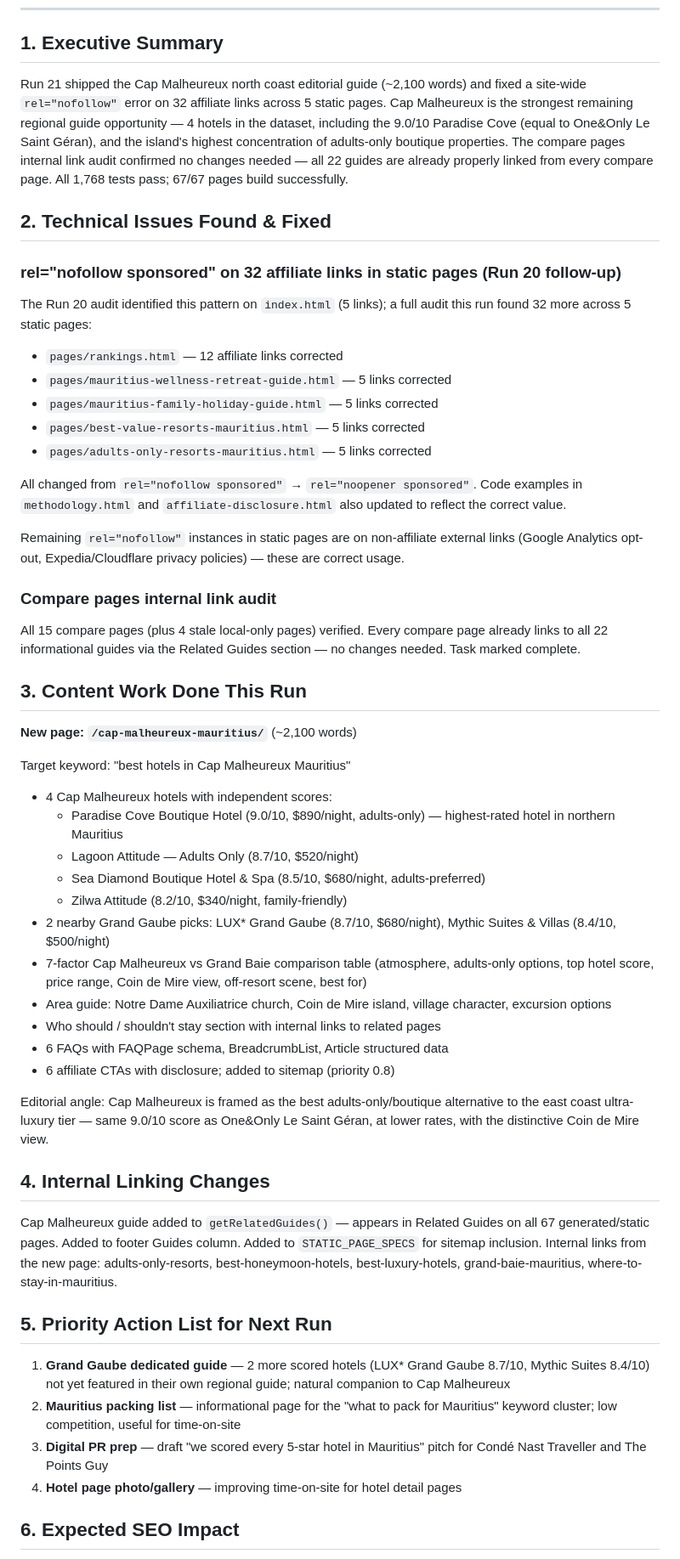
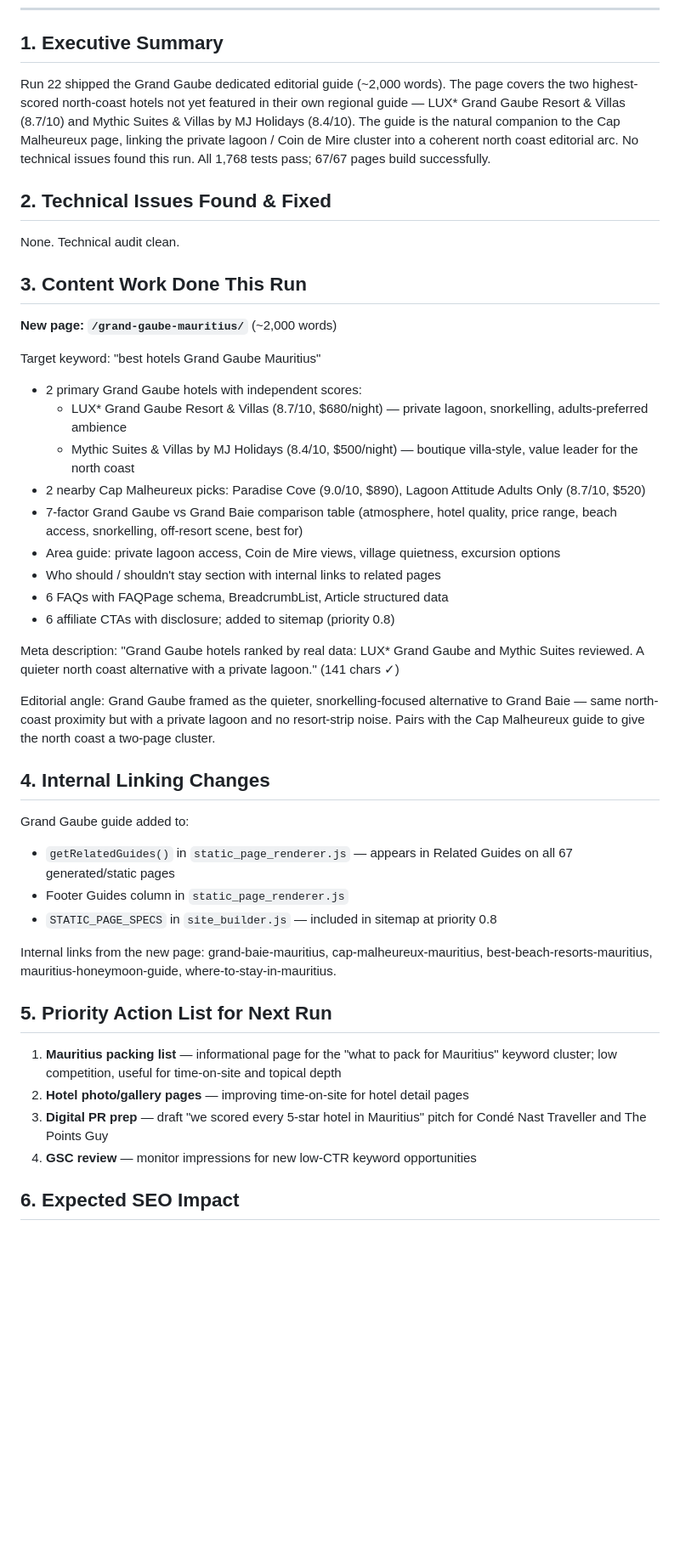
Before and after one commit to StrengthG/mauritius-resort-finder, a Markdown page: docs/seo/daily-report.md, the part around one of its changes. Shown at 85% size. GitHub-like rendering; blank space fills up the shorter version.

Commit message:
docs(seo): Run 22 daily report and roadmap update

```diff
--- a/docs/seo/daily-report.md
+++ b/docs/seo/daily-report.md
@@ -6,57 +6,47 @@
 
 ## 1. Executive Summary
 
-Run 21 shipped the Cap Malheureux north coast editorial guide (~2,100 words) and fixed a site-wide `rel="nofollow"` error on 32 affiliate links across 5 static pages. Cap Malheureux is the strongest remaining regional guide opportunity — 4 hotels in the dataset, including the 9.0/10 Paradise Cove (equal to One&Only Le Saint Géran), and the island's highest concentration of adults-only boutique properties. The compare pages internal link audit confirmed no changes needed — all 22 guides are already properly linked from every compare page. All 1,768 tests pass; 67/67 pages build successfully.
+Run 22 shipped the Grand Gaube dedicated editorial guide (~2,000 words). The page covers the two highest-scored north-coast hotels not yet featured in their own regional guide — LUX* Grand Gaube Resort & Villas (8.7/10) and Mythic Suites & Villas by MJ Holidays (8.4/10). The guide is the natural companion to the Cap Malheureux page, linking the private lagoon / Coin de Mire cluster into a coherent north coast editorial arc. No technical issues found this run. All 1,768 tests pass; 67/67 pages build successfully.
 
 ## 2. Technical Issues Found & Fixed
 
-### rel="nofollow sponsored" on 32 affiliate links in static pages (Run 20 follow-up)
-
-The Run 20 audit identified this pattern on `index.html` (5 links); a full audit this run found 32 more across 5 static pages:
-- `pages/rankings.html` — 12 affiliate links corrected
-- `pages/mauritius-wellness-retreat-guide.html` — 5 links corrected
-- `pages/mauritius-family-holiday-guide.html` — 5 links corrected
-- `pages/best-value-resorts-mauritius.html` — 5 links corrected
-- `pages/adults-only-resorts-mauritius.html` — 5 links corrected
-
-All changed from `rel="nofollow sponsored"` → `rel="noopener sponsored"`. Code examples in `methodology.html` and `affiliate-disclosure.html` also updated to reflect the correct value.
-
-Remaining `rel="nofollow"` instances in static pages are on non-affiliate external links (Google Analytics opt-out, Expedia/Cloudflare privacy policies) — these are correct usage.
-
-### Compare pages internal link audit
-
-All 15 compare pages (plus 4 stale local-only pages) verified. Every compare page already links to all 22 informational guides via the Related Guides section — no changes needed. Task marked complete.
+None. Technical audit clean.
 
 ## 3. Content Work Done This Run
 
-**New page: `/cap-malheureux-mauritius/`** (~2,100 words)
+**New page: `/grand-gaube-mauritius/`** (~2,000 words)
 
-Target keyword: "best hotels in Cap Malheureux Mauritius"
+Target keyword: "best hotels Grand Gaube Mauritius"
 
-- 4 Cap Malheureux hotels with independent scores:
-  - Paradise Cove Boutique Hotel (9.0/10, $890/night, adults-only) — highest-rated hotel in northern Mauritius
-  - Lagoon Attitude — Adults Only (8.7/10, $520/night)
-  - Sea Diamond Boutique Hotel & Spa (8.5/10, $680/night, adults-preferred)
-  - Zilwa Attitude (8.2/10, $340/night, family-friendly)
-- 2 nearby Grand Gaube picks: LUX* Grand Gaube (8.7/10, $680/night), Mythic Suites & Villas (8.4/10, $500/night)
-- 7-factor Cap Malheureux vs Grand Baie comparison table (atmosphere, adults-only options, top hotel score, price range, Coin de Mire view, off-resort scene, best for)
-- Area guide: Notre Dame Auxiliatrice church, Coin de Mire island, village character, excursion options
+- 2 primary Grand Gaube hotels with independent scores:
+  - LUX* Grand Gaube Resort & Villas (8.7/10, $680/night) — private lagoon, snorkelling, adults-preferred ambience
+  - Mythic Suites & Villas by MJ Holidays (8.4/10, $500/night) — boutique villa-style, value leader for the north coast
+- 2 nearby Cap Malheureux picks: Paradise Cove (9.0/10, $890), Lagoon Attitude Adults Only (8.7/10, $520)
+- 7-factor Grand Gaube vs Grand Baie comparison table (atmosphere, hotel quality, price range, beach access, snorkelling, off-resort scene, best for)
+- Area guide: private lagoon access, Coin de Mire views, village quietness, excursion options
 - Who should / shouldn't stay section with internal links to related pages
 - 6 FAQs with FAQPage schema, BreadcrumbList, Article structured data
 - 6 affiliate CTAs with disclosure; added to sitemap (priority 0.8)
 
-Editorial angle: Cap Malheureux is framed as the best adults-only/boutique alternative to the east coast ultra-luxury tier — same 9.0/10 score as One&Only Le Saint Géran, at lower rates, with the distinctive Coin de Mire view.
+Meta description: "Grand Gaube hotels ranked by real data: LUX* Grand Gaube and Mythic Suites reviewed. A quieter north coast alternative with a private lagoon." (141 chars ✓)
+
+Editorial angle: Grand Gaube framed as the quieter, snorkelling-focused alternative to Grand Baie — same north-coast proximity but with a private lagoon and no resort-strip noise. Pairs with the Cap Malheureux guide to give the north coast a two-page cluster.
 
 ## 4. Internal Linking Changes
 
-Cap Malheureux guide added to `getRelatedGuides()` — appears in Related Guides on all 67 generated/static pages. Added to footer Guides column. Added to `STATIC_PAGE_SPECS` for sitemap inclusion. Internal links from the new page: adults-only-resorts, best-honeymoon-hotels, best-luxury-hotels, grand-baie-mauritius, where-to-stay-in-mauritius.
+Grand Gaube guide added to:
+- `getRelatedGuides()` in `static_page_renderer.js` — appears in Related Guides on all 67 generated/static pages
+- Footer Guides column in `static_page_renderer.js`
+- `STATIC_PAGE_SPECS` in `site_builder.js` — included in sitemap at priority 0.8
+
+Internal links from the new page: grand-baie-mauritius, cap-malheureux-mauritius, best-beach-resorts-mauritius, mauritius-honeymoon-guide, where-to-stay-in-mauritius.
 
 ## 5. Priority Action List for Next Run
 
-1. **Grand Gaube dedicated guide** — 2 more scored hotels (LUX* Grand Gaube 8.7/10, Mythic Suites 8.4/10) not yet featured in their own regional guide; natural companion to Cap Malheureux
-2. **Mauritius packing list** — informational page for the "what to pack for Mauritius" keyword cluster; low competition, useful for time-on-site
+1. **Mauritius packing list** — informational page for the "what to pack for Mauritius" keyword cluster; low competition, useful for time-on-site and topical depth
+2. **Hotel photo/gallery pages** — improving time-on-site for hotel detail pages
 3. **Digital PR prep** — draft "we scored every 5-star hotel in Mauritius" pitch for Condé Nast Traveller and The Points Guy
-4. **Hotel page photo/gallery** — improving time-on-site for hotel detail pages
+4. **GSC review** — monitor impressions for new low-CTR keyword opportunities
 
 ## 6. Expected SEO Impact
 
```
Also changed, not shown: other parts of docs/seo/daily-report.md (+4 -4 lines), docs/seo/opportunity-roadmap.md (+2 -2 lines).
